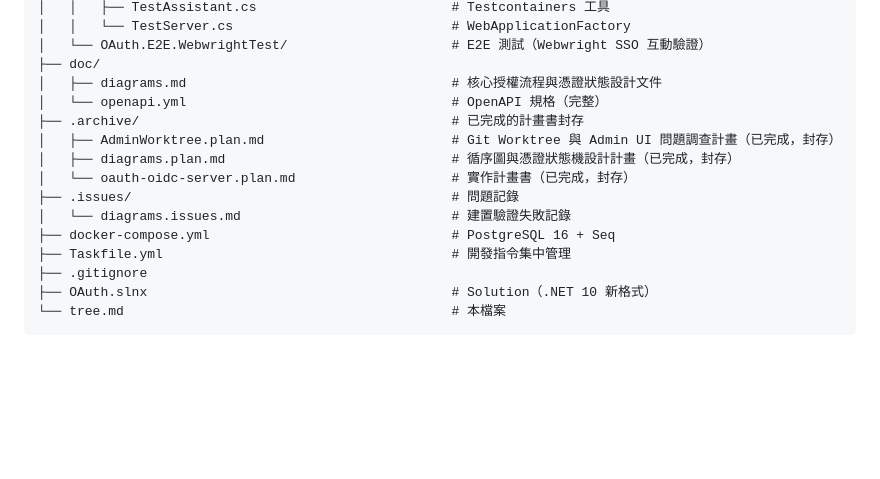
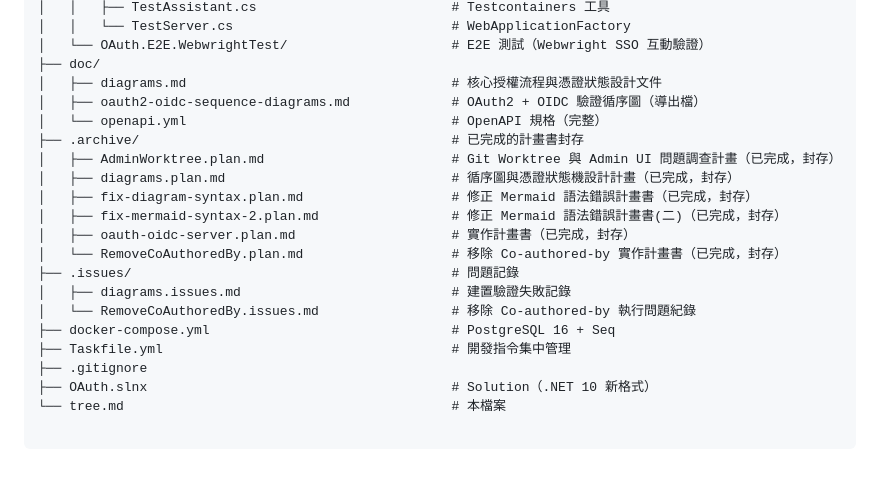
Before and after one commit to yaochangyu/oauth, a Markdown page: tree.md, the part around the change. GitHub-like rendering; blank space fills up the shorter version.

Commit message:
📝 docs(diagrams): 修正 Mermaid 語法錯誤與新增循序圖，並更新 tree.md 結構

````diff
--- a/tree.md
+++ b/tree.md
@@ -80,16 +80,22 @@
 │   └── OAuth.E2E.WebwrightTest/                     # E2E 測試（Webwright SSO 互動驗證）
 ├── doc/
 │   ├── diagrams.md                                  # 核心授權流程與憑證狀態設計文件
+│   ├── oauth2-oidc-sequence-diagrams.md             # OAuth2 + OIDC 驗證循序圖（導出檔）
 │   └── openapi.yml                                  # OpenAPI 規格（完整）
 ├── .archive/                                        # 已完成的計畫書封存
 │   ├── AdminWorktree.plan.md                        # Git Worktree 與 Admin UI 問題調查計畫（已完成，封存）
 │   ├── diagrams.plan.md                             # 循序圖與憑證狀態機設計計畫（已完成，封存）
-│   └── oauth-oidc-server.plan.md                    # 實作計畫書（已完成，封存）
+│   ├── fix-diagram-syntax.plan.md                   # 修正 Mermaid 語法錯誤計畫書（已完成，封存）
+│   ├── fix-mermaid-syntax-2.plan.md                 # 修正 Mermaid 語法錯誤計畫書(二)（已完成，封存）
+│   ├── oauth-oidc-server.plan.md                    # 實作計畫書（已完成，封存）
+│   └── RemoveCoAuthoredBy.plan.md                   # 移除 Co-authored-by 實作計畫書（已完成，封存）
 ├── .issues/                                         # 問題記錄
-│   └── diagrams.issues.md                           # 建置驗證失敗記錄
+│   ├── diagrams.issues.md                           # 建置驗證失敗記錄
+│   └── RemoveCoAuthoredBy.issues.md                 # 移除 Co-authored-by 執行問題紀錄
 ├── docker-compose.yml                               # PostgreSQL 16 + Seq
 ├── Taskfile.yml                                     # 開發指令集中管理
 ├── .gitignore
 ├── OAuth.slnx                                       # Solution（.NET 10 新格式）
 └── tree.md                                          # 本檔案
+
 ```
````
Also changed, not shown: doc/diagrams.md (+5 -5 lines), doc/oauth2-oidc-sequence-diagrams.md (added, +74 -0 lines).
